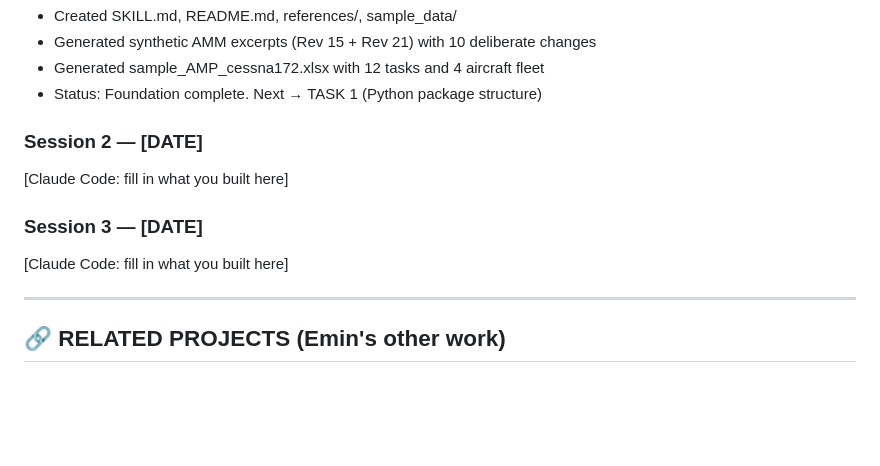
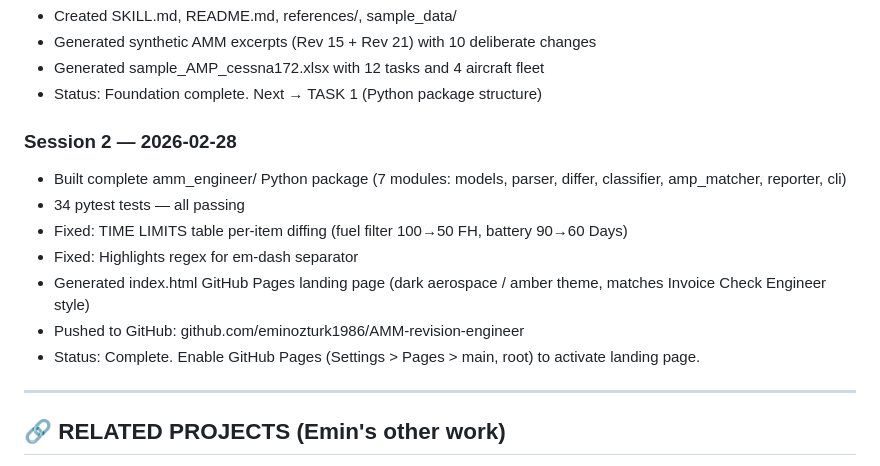
Before and after one commit to eminozturk1986/AMM-revision-engineer, a Markdown page: CLAUDE_HANDOVER.md, the part around the change. Rendered like a GitHub page; blank space fills up the shorter version.

Commit message:
Update session log — Session 2 complete
Co-Authored-By: Claude Sonnet 4.6 <noreply@anthropic.com>

```diff
--- a/CLAUDE_HANDOVER.md
+++ b/CLAUDE_HANDOVER.md
@@ -448,11 +448,14 @@ Your first action in every new session:
 - Generated sample_AMP_cessna172.xlsx with 12 tasks and 4 aircraft fleet
 - Status: Foundation complete. Next → TASK 1 (Python package structure)
 
-### Session 2 — [DATE]
-[Claude Code: fill in what you built here]
-
-### Session 3 — [DATE]
-[Claude Code: fill in what you built here]
+### Session 2 — 2026-02-28
+- Built complete amm_engineer/ Python package (7 modules: models, parser, differ, classifier, amp_matcher, reporter, cli)
+- 34 pytest tests — all passing
+- Fixed: TIME LIMITS table per-item diffing (fuel filter 100→50 FH, battery 90→60 Days)
+- Fixed: Highlights regex for em-dash separator
+- Generated index.html GitHub Pages landing page (dark aerospace / amber theme, matches Invoice Check Engineer style)
+- Pushed to GitHub: github.com/eminozturk1986/AMM-revision-engineer
+- Status: Complete. Enable GitHub Pages (Settings > Pages > main, root) to activate landing page.
 
 ---
 
```
